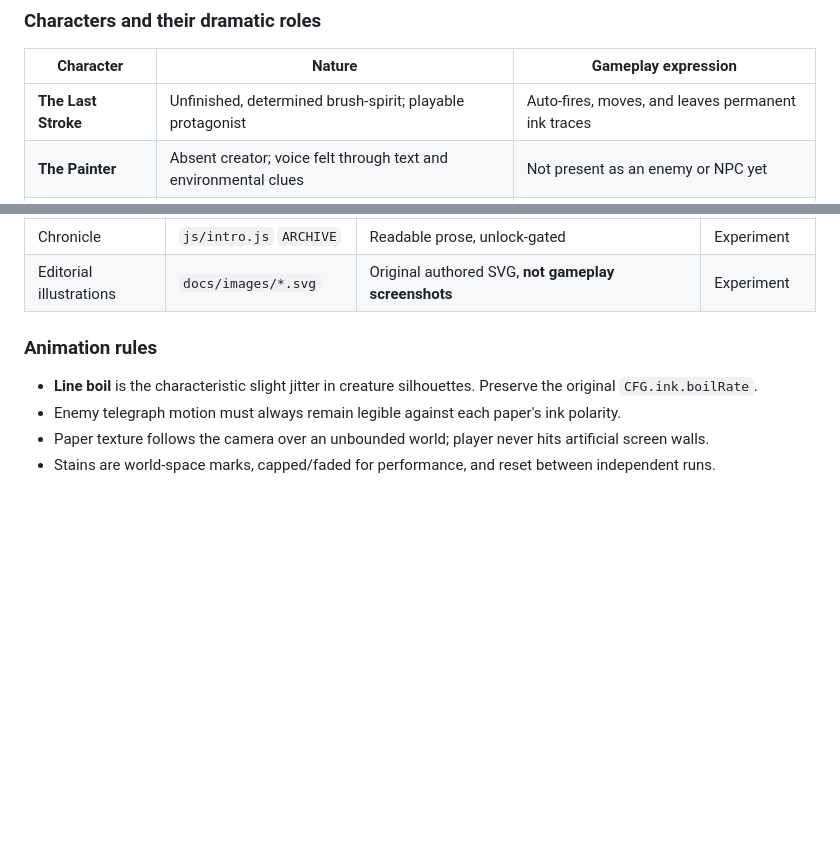
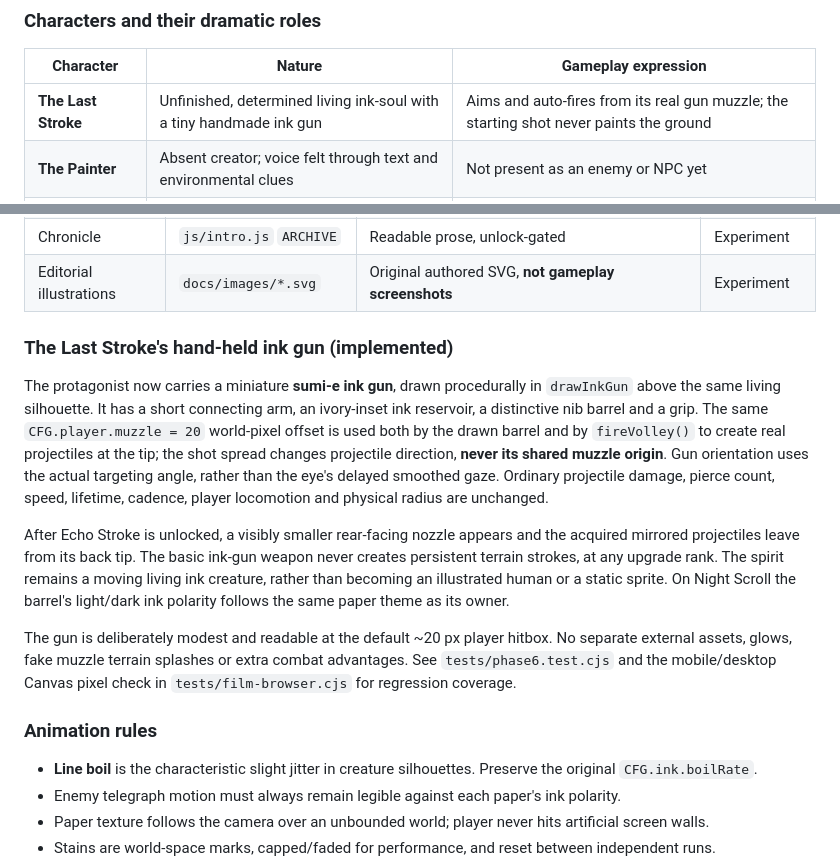
Before and after one commit to itsnotalwin/ONE_MORE, a Markdown page: docs/GAME_BIBLE.md, 2 parts joined by grey strips. Rendered like a GitHub page; blank space fills up the shorter version.

Commit message:
Document visible ink gun, physically aligned basic/Echo muzzle outlets and preserved combat/terrain invariants

```diff
--- a/docs/GAME_BIBLE.md
+++ b/docs/GAME_BIBLE.md
@@ -97,7 +97,7 @@ There is no final boss called the Painter. The act of removing the premature sea
 
 | Character | Nature | Gameplay expression |
 |---|---|---|
-| **The Last Stroke** | Unfinished, determined brush-spirit; playable protagonist | Auto-fires, moves, and leaves permanent ink traces |
+| **The Last Stroke** | Unfinished, determined living ink-soul with a tiny handmade ink gun | Aims and auto-fires from its real gun muzzle; the starting shot never paints the ground |
 | **The Painter** | Absent creator; voice felt through text and environmental clues | Not present as an enemy or NPC yet |
 | **The Blots** | Disowned shapes; sometimes split or mutate | BLOT, DRIP, BLIP |
 | **The Rejected** | Choices that almost existed | SHADE, KAGE, STILT |
@@ -200,6 +200,14 @@ Do **not** invent a sprite-sheet directory in a design spec, and do not replace
 | Animated short film | `js/film.js`, `js/intro.js` | Live-drawn brush stroke, mountains, beasts, erasure, character motion, composited shot fades and camera push | Development |
 | Chronicle | `js/intro.js` `ARCHIVE` | Readable prose, unlock-gated | Experiment |
 | Editorial illustrations | `docs/images/*.svg` | Original authored SVG, **not gameplay screenshots** | Experiment |
+
+### The Last Stroke's hand-held ink gun (implemented)
+
+The protagonist now carries a miniature **sumi-e ink gun**, drawn procedurally in `drawInkGun` above the same living silhouette. It has a short connecting arm, an ivory-inset ink reservoir, a distinctive nib barrel and a grip. The same `CFG.player.muzzle = 20` world-pixel offset is used both by the drawn barrel and by `fireVolley()` to create real projectiles at the tip; the shot spread changes projectile direction, **never its shared muzzle origin**. Gun orientation uses the actual targeting angle, rather than the eye's delayed smoothed gaze. Ordinary projectile damage, pierce count, speed, lifetime, cadence, player locomotion and physical radius are unchanged.
+
+After Echo Stroke is unlocked, a visibly smaller rear-facing nozzle appears and the acquired mirrored projectiles leave from its back tip. The basic ink-gun weapon never creates persistent terrain strokes, at any upgrade rank. The spirit remains a moving living ink creature, rather than becoming an illustrated human or a static sprite. On Night Scroll the barrel's light/dark ink polarity follows the same paper theme as its owner.
+
+The gun is deliberately modest and readable at the default ~20 px player hitbox. No separate external assets, glows, fake muzzle terrain splashes or extra combat advantages. See `tests/phase6.test.cjs` and the mobile/desktop Canvas pixel check in `tests/film-browser.cjs` for regression coverage.
 
 ### Animation rules
 
```
